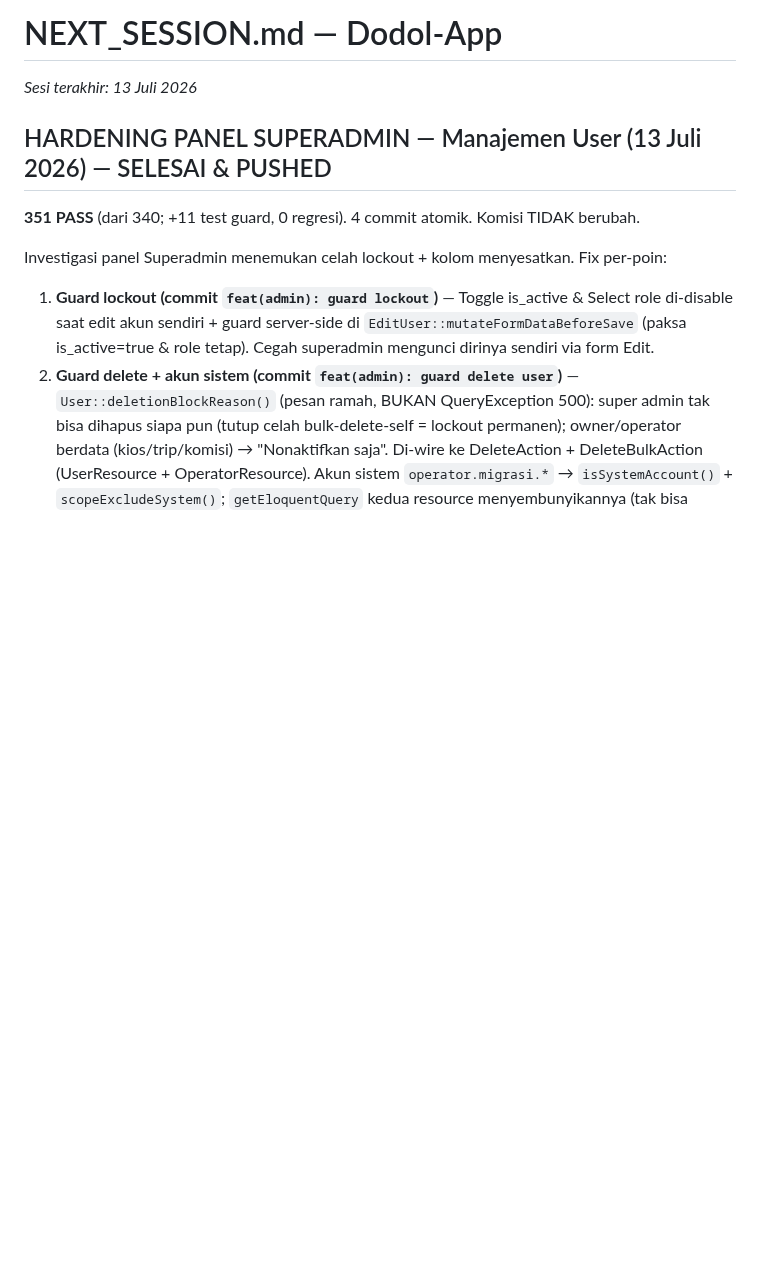
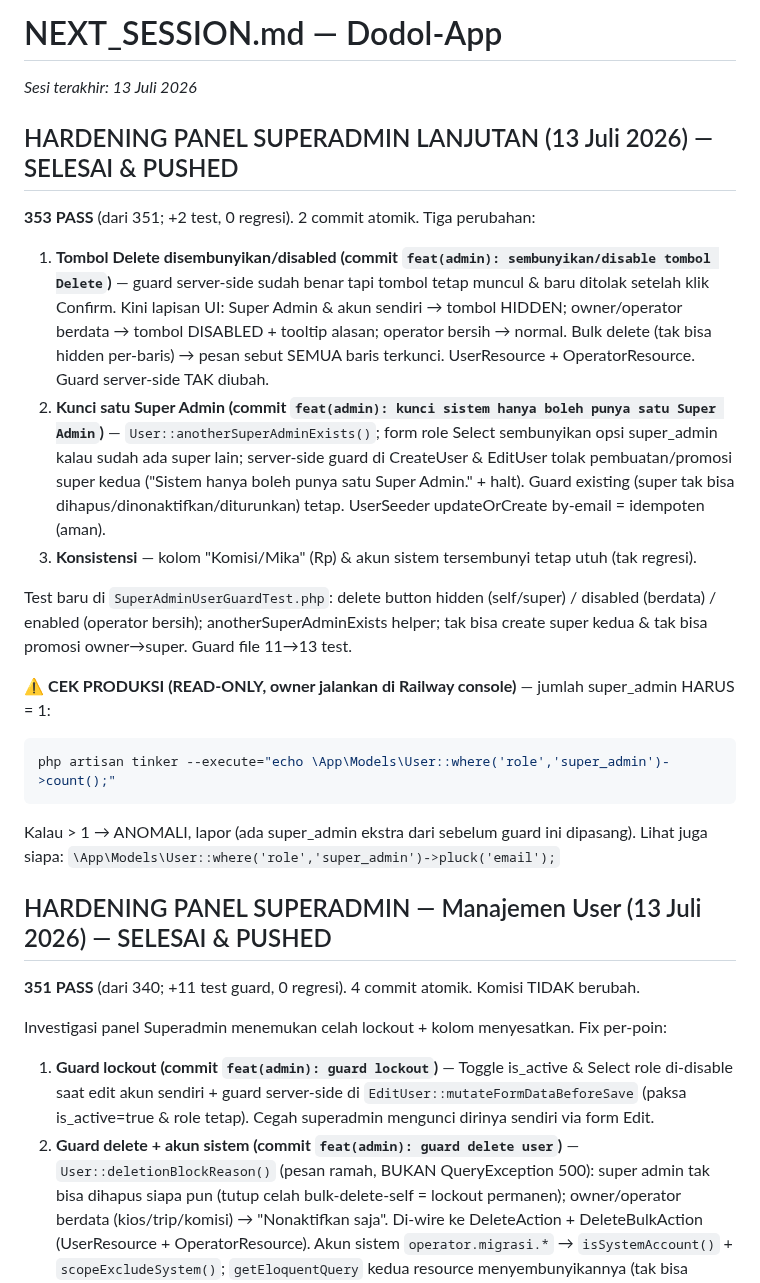
Before and after one commit to Qontas/dodol-app, a Markdown page: NEXT_SESSION.md, the part around the change. Drawn GitHub-style; blank space fills up the shorter version.

Commit message:
docs: catat tombol-delete UI + kunci single super_admin (353 pass)
Co-Authored-By: Claude Opus 4.8 <noreply@anthropic.com>

````diff
--- a/NEXT_SESSION.md
+++ b/NEXT_SESSION.md
@@ -1,5 +1,31 @@
 # NEXT_SESSION.md — Dodol-App
 *Sesi terakhir: 13 Juli 2026*
+
+## HARDENING PANEL SUPERADMIN LANJUTAN (13 Juli 2026) — SELESAI & PUSHED
+**353 PASS** (dari 351; +2 test, 0 regresi). 2 commit atomik. Tiga perubahan:
+
+1. **Tombol Delete disembunyikan/disabled (commit `feat(admin): sembunyikan/disable tombol Delete`)** —
+   guard server-side sudah benar tapi tombol tetap muncul & baru ditolak setelah klik Confirm.
+   Kini lapisan UI: Super Admin & akun sendiri → tombol HIDDEN; owner/operator berdata → tombol
+   DISABLED + tooltip alasan; operator bersih → normal. Bulk delete (tak bisa hidden per-baris) →
+   pesan sebut SEMUA baris terkunci. UserResource + OperatorResource. Guard server-side TAK diubah.
+2. **Kunci satu Super Admin (commit `feat(admin): kunci sistem hanya boleh punya satu Super Admin`)** —
+   `User::anotherSuperAdminExists()`; form role Select sembunyikan opsi super_admin kalau sudah ada
+   super lain; server-side guard di CreateUser & EditUser tolak pembuatan/promosi super kedua
+   ("Sistem hanya boleh punya satu Super Admin." + halt). Guard existing (super tak bisa
+   dihapus/dinonaktifkan/diturunkan) tetap. UserSeeder updateOrCreate by-email = idempoten (aman).
+3. **Konsistensi** — kolom "Komisi/Mika" (Rp) & akun sistem tersembunyi tetap utuh (tak regresi).
+
+Test baru di `SuperAdminUserGuardTest.php`: delete button hidden (self/super) / disabled (berdata) /
+enabled (operator bersih); anotherSuperAdminExists helper; tak bisa create super kedua & tak bisa
+promosi owner→super. Guard file 11→13 test.
+
+⚠️ **CEK PRODUKSI (READ-ONLY, owner jalankan di Railway console)** — jumlah super_admin HARUS = 1:
+```bash
+php artisan tinker --execute="echo \App\Models\User::where('role','super_admin')->count();"
+```
+Kalau > 1 → ANOMALI, lapor (ada super_admin ekstra dari sebelum guard ini dipasang). Lihat juga
+siapa: `\App\Models\User::where('role','super_admin')->pluck('email');`
 
 ## HARDENING PANEL SUPERADMIN — Manajemen User (13 Juli 2026) — SELESAI & PUSHED
 **351 PASS** (dari 340; +11 test guard, 0 regresi). 4 commit atomik. Komisi TIDAK berubah.
````
